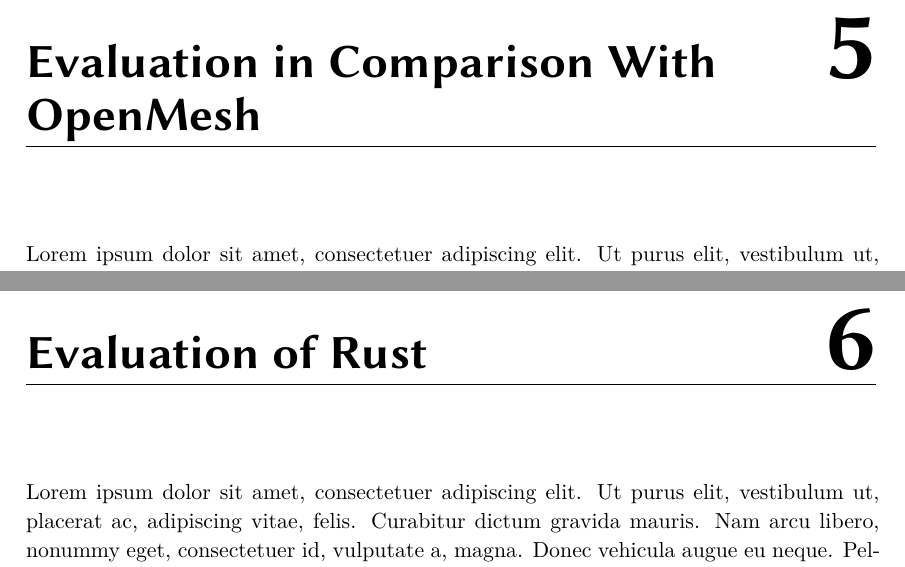
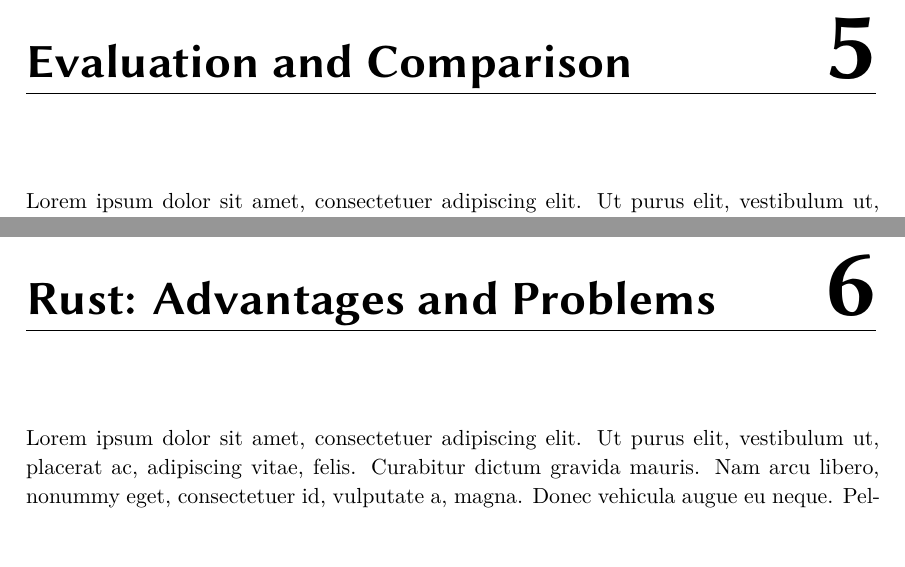
Before and after one commit to LukasKalbertodt/masters-thesis, a LaTeX thesis (text/thesis.tex, which reads text/chapters/5-evaluation-open-mesh.tex, text/chapters/6-evaluation-rust.tex, text/header.sty): two parts of pages 33 and 34 of 41, joined at a grey line, cut so that both start at the same text. Compiled offline with XeLaTeX.

Commit message:
Adjust chapter titles and TOC spacing

```diff
--- a/text/chapters/5-evaluation-open-mesh.tex
+++ b/text/chapters/5-evaluation-open-mesh.tex
@@ -1,3 +1,3 @@
-\chapter{Evaluation in Comparison With OpenMesh}
+\chapter{Evaluation and Comparison}
 
 \lipsum[1]
--- a/text/chapters/6-evaluation-rust.tex
+++ b/text/chapters/6-evaluation-rust.tex
@@ -1,3 +1,3 @@
-\chapter{Evaluation of Rust}
+\chapter{Rust: Advantages and Problems}
 
 \lipsum[1]
--- a/text/header.sty
+++ b/text/header.sty
@@ -148,6 +148,8 @@
 \usepackage{lipsum}
 \usepackage{csquotes}
 
+\usepackage{tocloft}
+
 % Tables and stuff
 \usepackage{array}
 \usepackage{arydshln}
```
